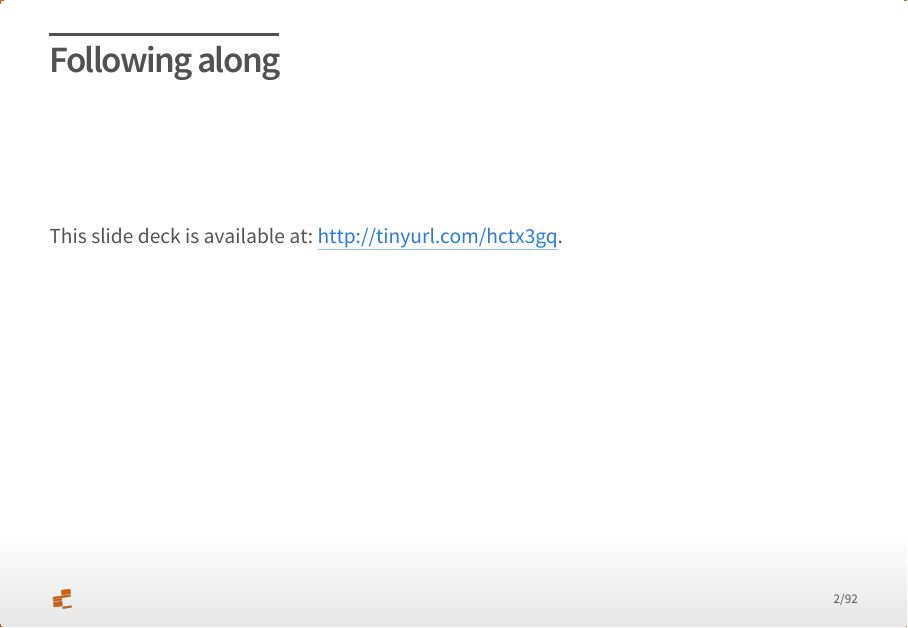
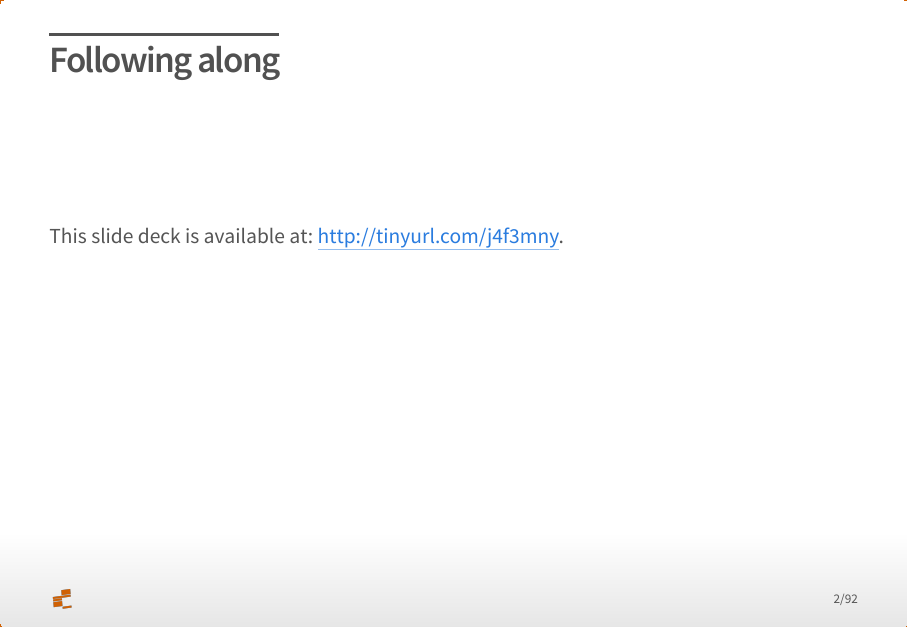
Before and after one commit to christophergandrud/datafest2017_rep_research_tools, an R Markdown document (presentation/datafest_rep_research_slides.Rmd): page 2 of 92. The pictures show the output file presentation/datafest_rep_research_slides.html that the author committed with the source, opened offline.

Commit message:
updated link;

```diff
--- a/presentation/datafest_rep_research_slides.Rmd
+++ b/presentation/datafest_rep_research_slides.Rmd
@@ -16,7 +16,7 @@ bibliography: datafest_rep.bib
 <br>
 <br>
 
-This slide deck is available at: <http://tinyurl.com/hctx3gq>.
+This slide deck is available at: <http://tinyurl.com/j4f3mny>.
 
 ## Is this research?
 
```
Also changed, not shown: presentation/datafest_rep_research_slides.html.
